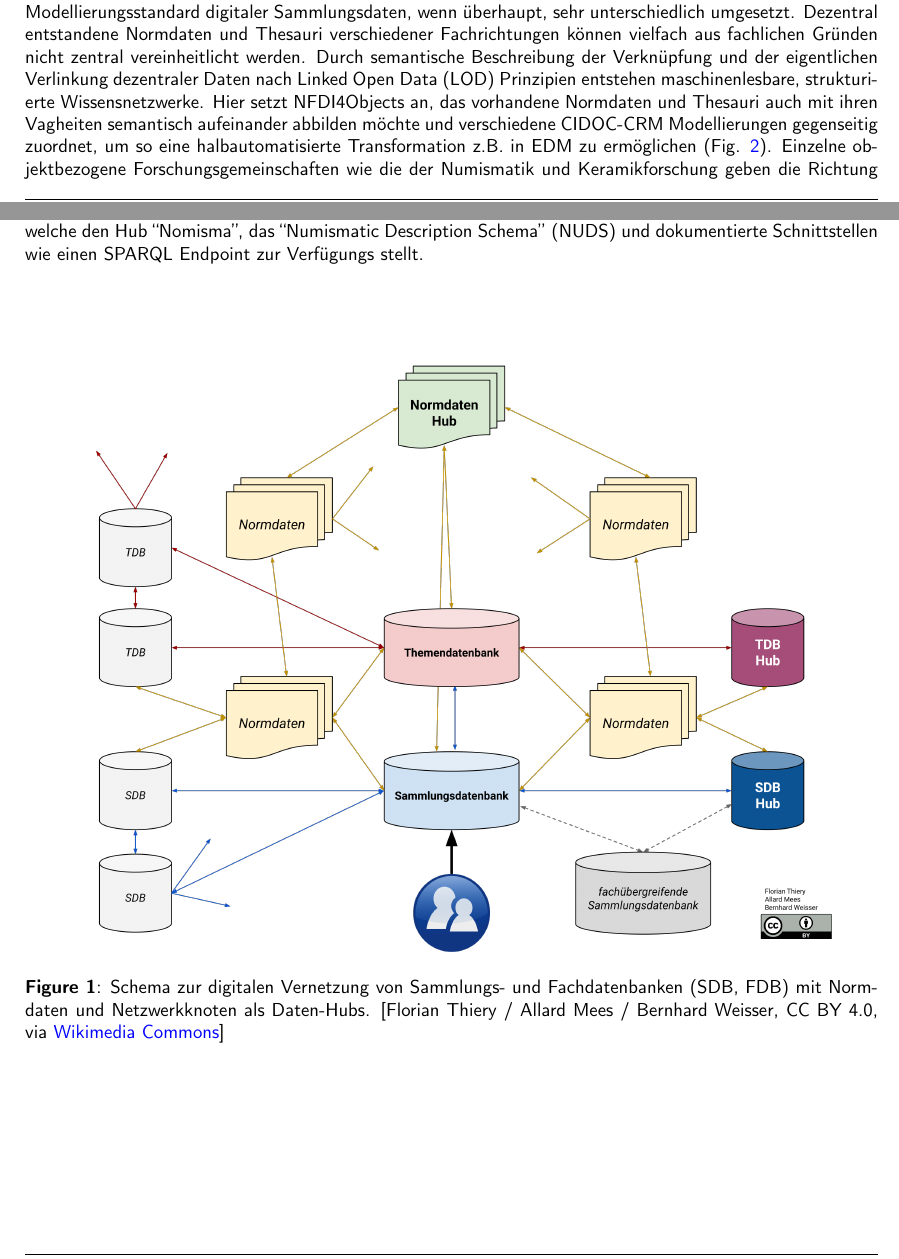
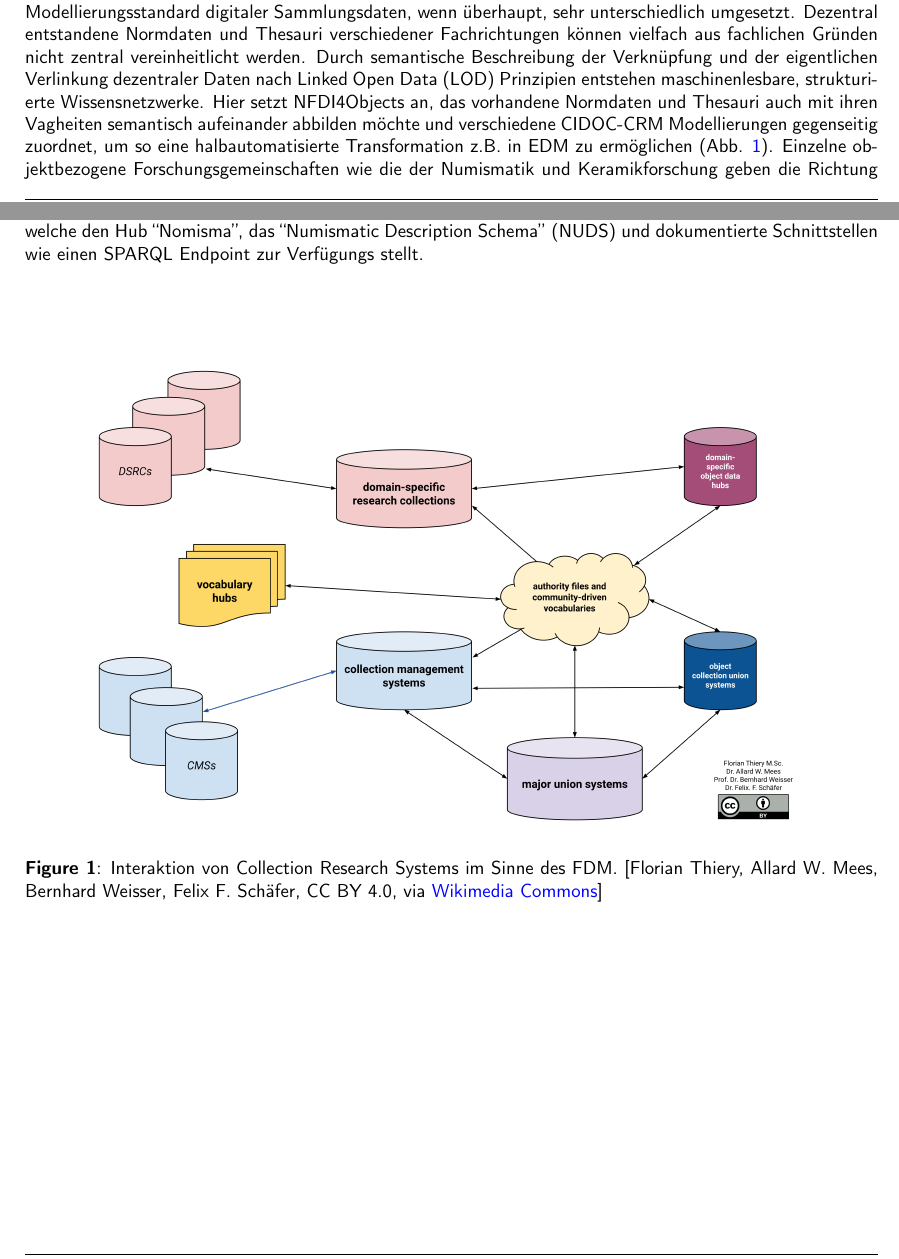
Before and after one commit to squirrelpapers/volumes, a LaTeX document (03-2021/Vol-1/No-1/Paper.tex, which reads 03-2021/Vol-1/No-1/SP.sty): two parts of pages 1 and 2 of 3, joined at a grey line, cut so that both start at the same text. Compiled offline with pdfLaTeX.

Commit message:
add version 2

```diff
--- a/03-2021/Vol-1/No-1/Paper.tex
+++ b/03-2021/Vol-1/No-1/Paper.tex
@@ -65,12 +65,12 @@
 % ################################
 
 \section{INTRODUCTION}
-Es gibt bislang keine digitale Strategie, um die dezentral verwalteten digitalen Sammlungsdaten unseres Kulturerbes miteinander zu verknüpfen. Darüber hinaus sind in Museen unterschiedliche kommerzielle bzw. Open Source-Anwendungen im Einsatz, die häufig keine gemeinsamen Schnittstellen aufweisen und dadurch Interoperabilität verhindern. Zwar bietet z.B. das Meta-Portal Europeana das Europeana Datenmodell (EDM) an, das mit dem vom Deutschen Museumsbund postulierten CIDOC CRM-Standard kompatibel ist, jedoch wird dieser Modellierungsstandard digitaler Sammlungsdaten, wenn überhaupt, sehr unterschiedlich umgesetzt. Dezentral entstandene Normdaten und Thesauri verschiedener Fachrichtungen können vielfach aus fachlichen Gründen nicht zentral vereinheitlicht werden. Durch semantische Beschreibung der Verknüpfung und der eigentlichen Verlinkung dezentraler Daten nach Linked Open Data (LOD) Prinzipien entstehen maschinenlesbare, strukturierte Wissensnetzwerke. Hier setzt NFDI4Objects an, das vorhandene Normdaten und Thesauri auch mit ihren Vagheiten semantisch aufeinander abbilden möchte und verschiedene CIDOC-CRM Modellierungen gegenseitig zuordnet, um so eine halbautomatisierte Transformation z.B. in EDM zu ermöglichen (Fig. \ref{fig:network}). Einzelne objektbezogene Forschungsgemeinschaften wie die der Numismatik und Keramikforschung geben die Richtung dieser Vorgehensweise bereits vor. Sie stellen über domänenspezifische Hubs semantisch modellierte und über LOD verknüpfte Forschungsdaten bereit, die über dokumentierte Schnittstellen z.B. gemeinsam kartiert werden können (Abb. 2). Ein erfolgreiches Beispiel zur digitalen Vernetzung von Forschungsdaten ist die Numismatik, welche den Hub “Nomisma”, das “Numismatic Description Schema” (NUDS) und dokumentierte Schnittstellen wie einen SPARQL Endpoint zur Verfügungs stellt.\\\\\\
+Es gibt bislang keine digitale Strategie, um die dezentral verwalteten digitalen Sammlungsdaten unseres Kulturerbes miteinander zu verknüpfen. Darüber hinaus sind in Museen unterschiedliche kommerzielle bzw. Open Source-Anwendungen im Einsatz, die häufig keine gemeinsamen Schnittstellen aufweisen und dadurch Interoperabilität verhindern. Zwar bietet z.B. das Meta-Portal Europeana das Europeana Datenmodell (EDM) an, das mit dem vom Deutschen Museumsbund postulierten CIDOC CRM-Standard kompatibel ist, jedoch wird dieser Modellierungsstandard digitaler Sammlungsdaten, wenn überhaupt, sehr unterschiedlich umgesetzt. Dezentral entstandene Normdaten und Thesauri verschiedener Fachrichtungen können vielfach aus fachlichen Gründen nicht zentral vereinheitlicht werden. Durch semantische Beschreibung der Verknüpfung und der eigentlichen Verlinkung dezentraler Daten nach Linked Open Data (LOD) Prinzipien entstehen maschinenlesbare, strukturierte Wissensnetzwerke. Hier setzt NFDI4Objects an, das vorhandene Normdaten und Thesauri auch mit ihren Vagheiten semantisch aufeinander abbilden möchte und verschiedene CIDOC-CRM Modellierungen gegenseitig zuordnet, um so eine halbautomatisierte Transformation z.B. in EDM zu ermöglichen (Abb. \ref{fig:network}). Einzelne objektbezogene Forschungsgemeinschaften wie die der Numismatik und Keramikforschung geben die Richtung dieser Vorgehensweise bereits vor. Sie stellen über domänenspezifische Hubs semantisch modellierte und über LOD verknüpfte Forschungsdaten bereit, die über dokumentierte Schnittstellen z.B. gemeinsam kartiert werden können (Abb. \ref{fig:map}). Ein erfolgreiches Beispiel zur digitalen Vernetzung von Forschungsdaten ist die Numismatik, welche den Hub “Nomisma”, das “Numismatic Description Schema” (NUDS) und dokumentierte Schnittstellen wie einen SPARQL Endpoint zur Verfügungs stellt.\\\\\\
 
 \begin{figure}[ht]
  \begin{center}
-  \includegraphics[scale=0.6]{img/Sammlungsdatenbankennetzwerk.png}
-  \caption{Schema zur digitalen Vernetzung von Sammlungs- und Fachdatenbanken (SDB, FDB) mit Normdaten und Netzwerkknoten als Daten-Hubs. [Florian Thiery / Allard Mees / Bernhard Weisser, CC BY 4.0, via \href{https://commons.wikimedia.org/wiki/File:Sammlungsdatenbankennetzwerk.png}{Wikimedia Commons}]}
+  \includegraphics[scale=0.6]{img/Collection_Research_Network.png}
+  \caption{Interaktion von Collection Research Systems im Sinne des FDM. [Florian Thiery, Allard W. Mees, Bernhard Weisser, Felix F. Schäfer, CC BY 4.0, via \href{https://commons.wikimedia.org/wiki/File:Collection_Research_Network.png}{Wikimedia Commons}]}
   \label{fig:network}
  \end{center}
 \end{figure}
--- a/03-2021/Vol-1/No-1/SP.sty
+++ b/03-2021/Vol-1/No-1/SP.sty
@@ -121,7 +121,7 @@
 \renewcommand{\headrulewidth}{0pt}
 \renewcommand{\footrulewidth}{0.4pt}
 \fancyhead[R]{\thepage}
-\fancyfoot[R]{Squirrel Papers, 3(1), 2021, 1-3\\ {\footnotesize{\by}} CC BY 4.0 2021 Research Squirrel Engineers Network, \url{http://squirrel.link}}
+\fancyfoot[R]{Squirrel Papers, 3(1), 2021, 1-3, Version 2\\ {\footnotesize{\by}} CC BY 4.0 2021 Research Squirrel Engineers Network, \url{http://squirrel.link}}
 
 % ##############################
 % Some more definitions. Nothing to be changed!
```
Also changed, not shown: 03-2021/Vol-1/No-1/img/Collection_Research_Network.png (added), 03-2021/Vol-1/No-1/Paper.tex (2 more changed lines).
